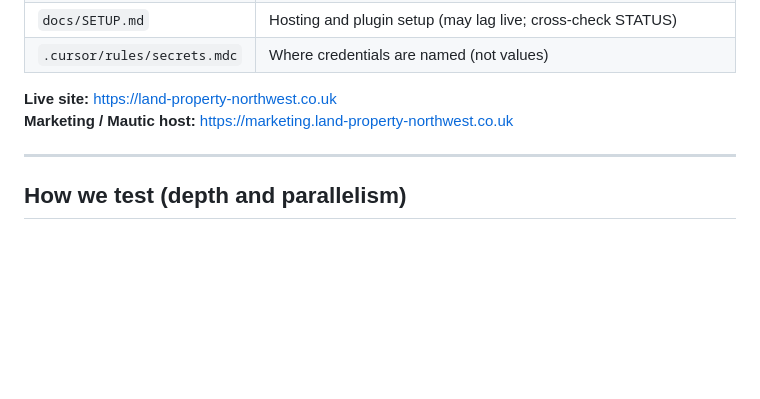
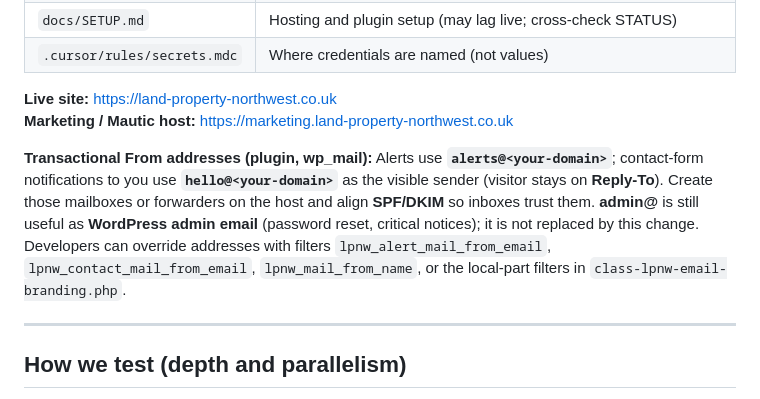
Before and after one commit to Devall-Digital/land-property-northwest, a Markdown page: docs/PROJECT-RUNBOOK.md, the part around the change. Drawn GitHub-style; blank space fills up the shorter version.

Commit message:
Runbook: document alerts@ and hello@ From addresses for wp_mail
Co-authored-by: James Devall <JmsDvll@users.noreply.github.com>

```diff
--- a/docs/PROJECT-RUNBOOK.md
+++ b/docs/PROJECT-RUNBOOK.md
@@ -25,6 +25,8 @@ Ship and grow a **paid** property-and-land alert service for Northwest England w
 
 **Live site:** https://land-property-northwest.co.uk
 **Marketing / Mautic host:** https://marketing.land-property-northwest.co.uk
+
+**Transactional From addresses (plugin, wp_mail):** Alerts use **`alerts@<your-domain>`**; contact-form notifications to you use **`hello@<your-domain>`** as the visible sender (visitor stays on **Reply-To**). Create those mailboxes or forwarders on the host and align **SPF/DKIM** so inboxes trust them. **admin@** is still useful as **WordPress admin email** (password reset, critical notices); it is not replaced by this change. Developers can override addresses with filters `lpnw_alert_mail_from_email`, `lpnw_contact_mail_from_email`, `lpnw_mail_from_name`, or the local-part filters in `class-lpnw-email-branding.php`.
 
 ---
 
```
